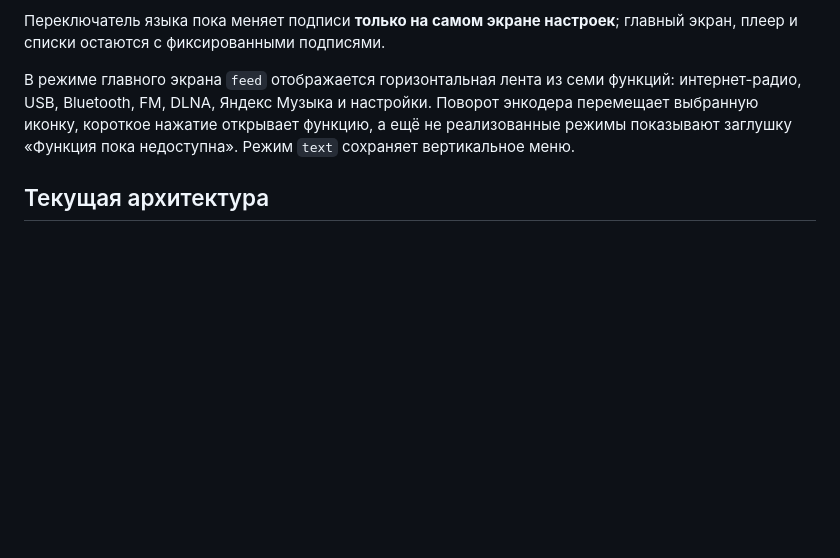
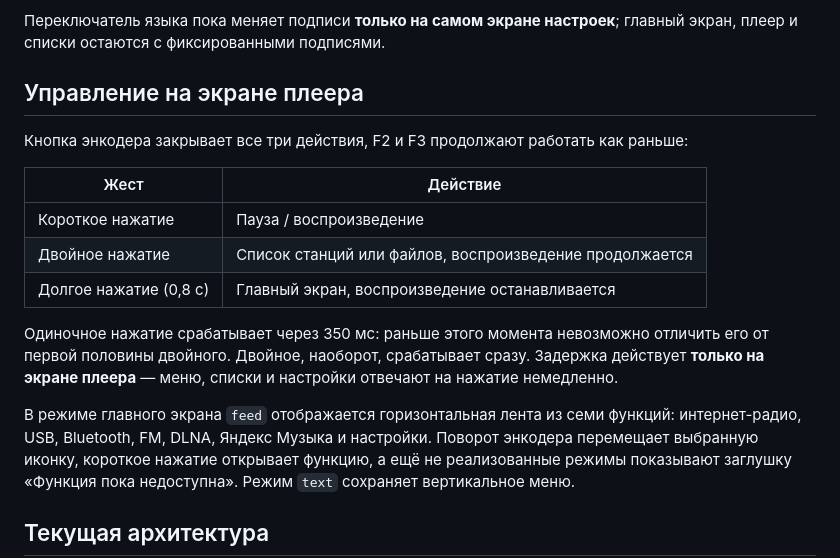
Before and after one commit to jmper-ha/jradio, a Markdown page: README.md, the part around the change. Rendered like a GitHub page; blank space fills up the shorter version.

Commit message:
docs: describe the encoder gestures on the player screen
The short/double/long split is not discoverable now that the key legend is
gone, and the 350 ms on a single press is deliberate rather than sluggish -
both are worth stating.

Co-Authored-By: Claude Opus 5 <noreply@anthropic.com>

```diff
--- a/README.md
+++ b/README.md
@@ -30,6 +30,22 @@
 
 Переключатель языка пока меняет подписи **только на самом экране настроек**;
 главный экран, плеер и списки остаются с фиксированными подписями.
+
+## Управление на экране плеера
+
+Кнопка энкодера закрывает все три действия, F2 и F3 продолжают работать как
+раньше:
+
+| Жест | Действие |
+|---|---|
+| Короткое нажатие | Пауза / воспроизведение |
+| Двойное нажатие | Список станций или файлов, воспроизведение продолжается |
+| Долгое нажатие (0,8 с) | Главный экран, воспроизведение останавливается |
+
+Одиночное нажатие срабатывает через 350 мс: раньше этого момента невозможно
+отличить его от первой половины двойного. Двойное, наоборот, срабатывает
+сразу. Задержка действует **только на экране плеера** — меню, списки и
+настройки отвечают на нажатие немедленно.
 
 В режиме главного экрана `feed` отображается горизонтальная лента из семи
 функций: интернет-радио, USB, Bluetooth, FM, DLNA, Яндекс Музыка и настройки.
```
